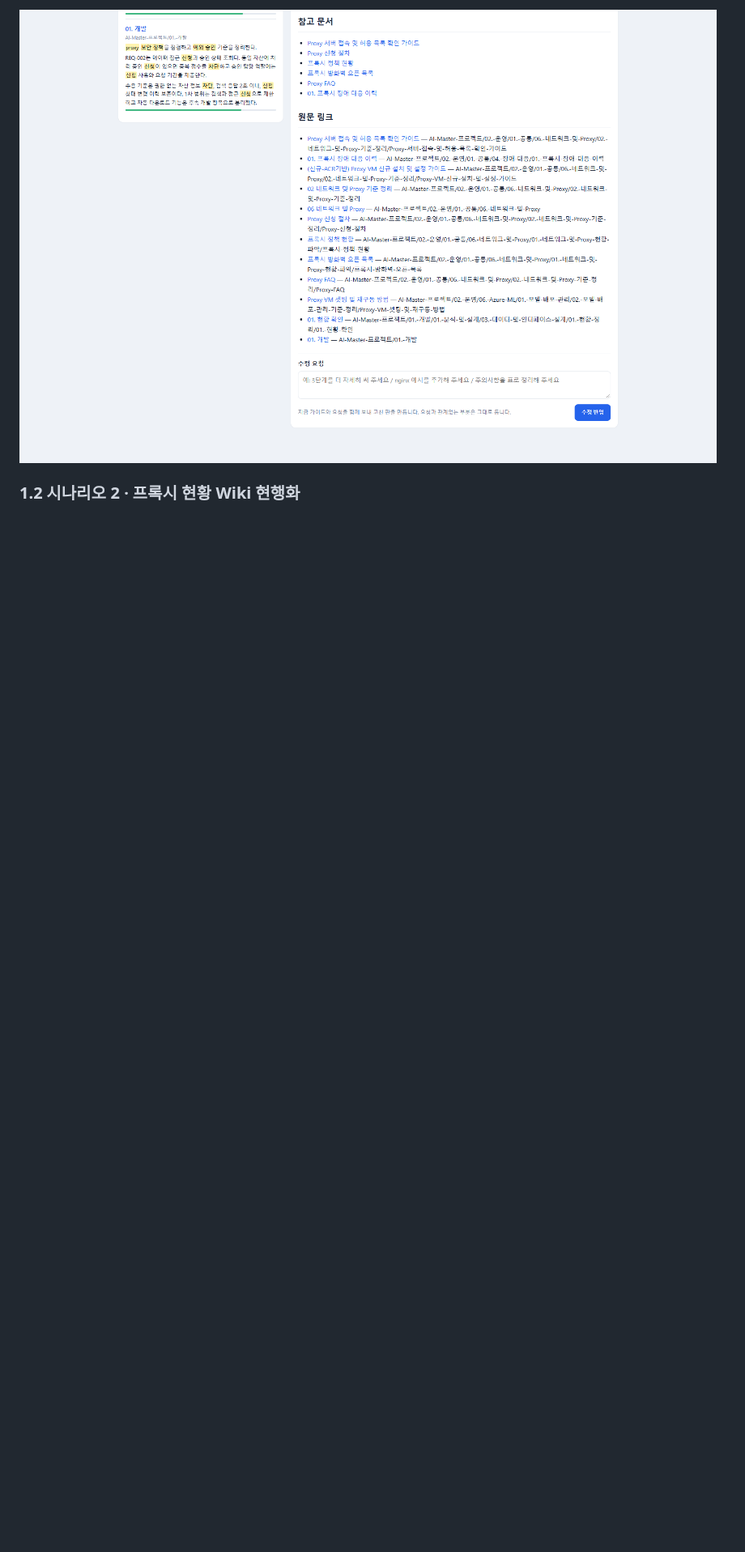
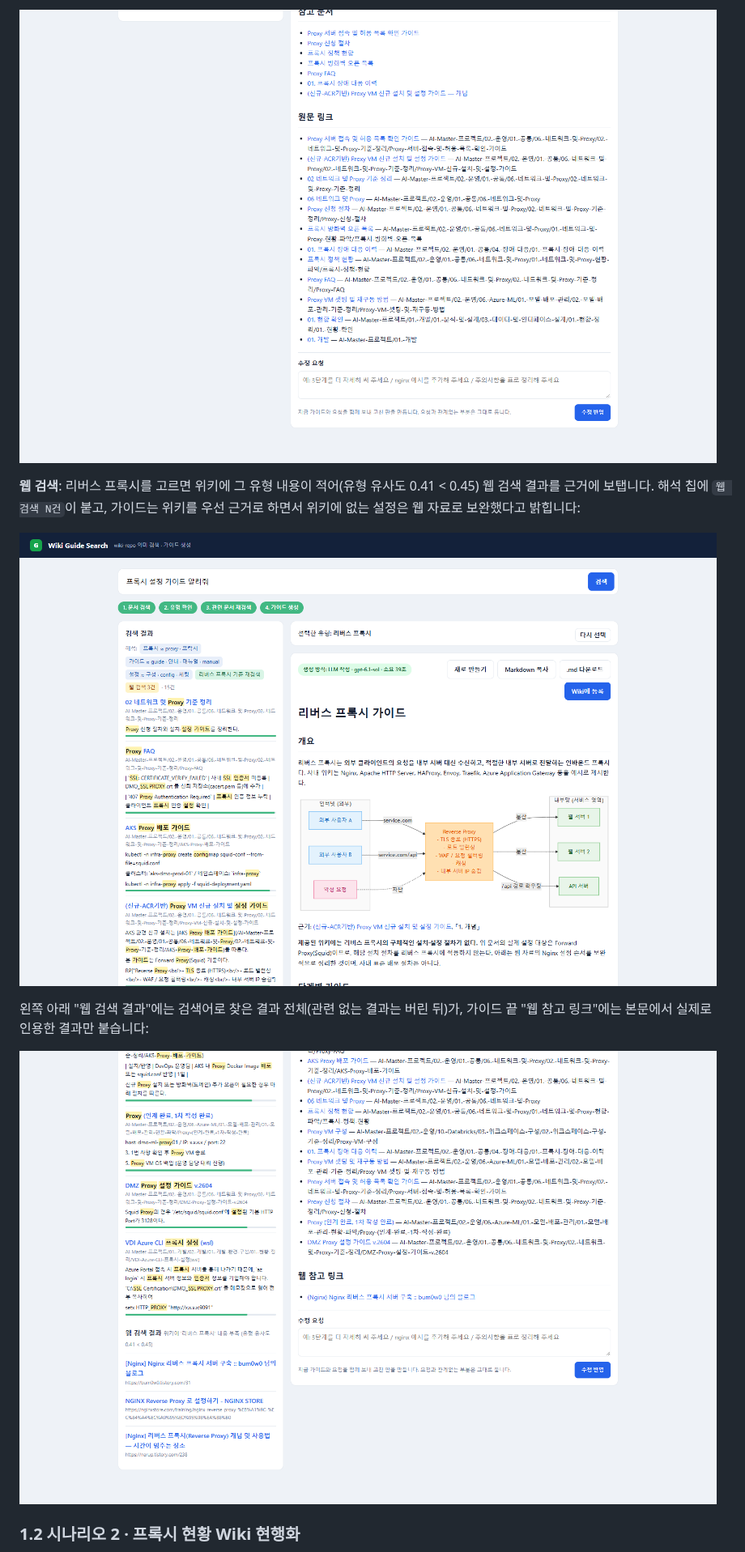
Before and after one commit to pcmola/ai-master, a Markdown page: README.md, the part around one of its changes. Shown at 81% size. Rendered like a GitHub page; pictures changed too: docs/images/wiki-search-revise.png, docs/images/wiki-search-web-links.png (added), docs/images/wiki-search-web.png (added); blank space fills up the shorter version.

```diff
--- a/README.md
+++ b/README.md
@@ -118,5 +122,13 @@ flowchart TD
 
 ![Wiki 검색 - 수정 요청](docs/images/wiki-search-revise.png)
+
+**웹 검색**: 리버스 프록시를 고르면 위키에 그 유형 내용이 적어(유형 유사도 0.41 < 0.45) 웹 검색 결과를 근거에 보탭니다. 해석 칩에 `웹 검색 N건`이 붙고, 가이드는 위키를 우선 근거로 하면서 위키에 없는 설정은 웹 자료로 보완했다고 밝힙니다:
+
+![Wiki 검색 - 웹 검색으로 근거 보완](docs/images/wiki-search-web.png)
+
+왼쪽 아래 "웹 검색 결과"에는 검색어로 찾은 결과 전체(관련 없는 결과는 버린 뒤)가, 가이드 끝 "웹 참고 링크"에는 본문에서 실제로 인용한 결과만 붙습니다:
+
+![Wiki 검색 - 웹 검색 결과와 웹 참고 링크](docs/images/wiki-search-web-links.png)
 
 ### 1.2 시나리오 2 · 프록시 현황 Wiki 현행화
 
```
Also changed, not shown: other parts of README.md (+9 -5 lines), docs/images/wiki-search-cache.png (added), docs/images/wiki-search-guide.png, 1 other file.
